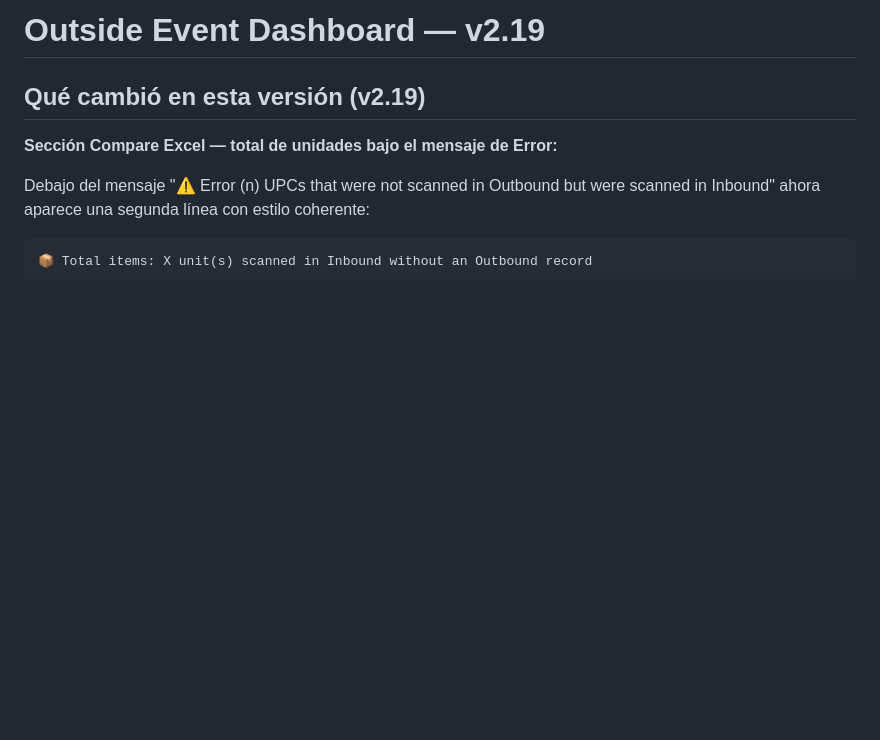
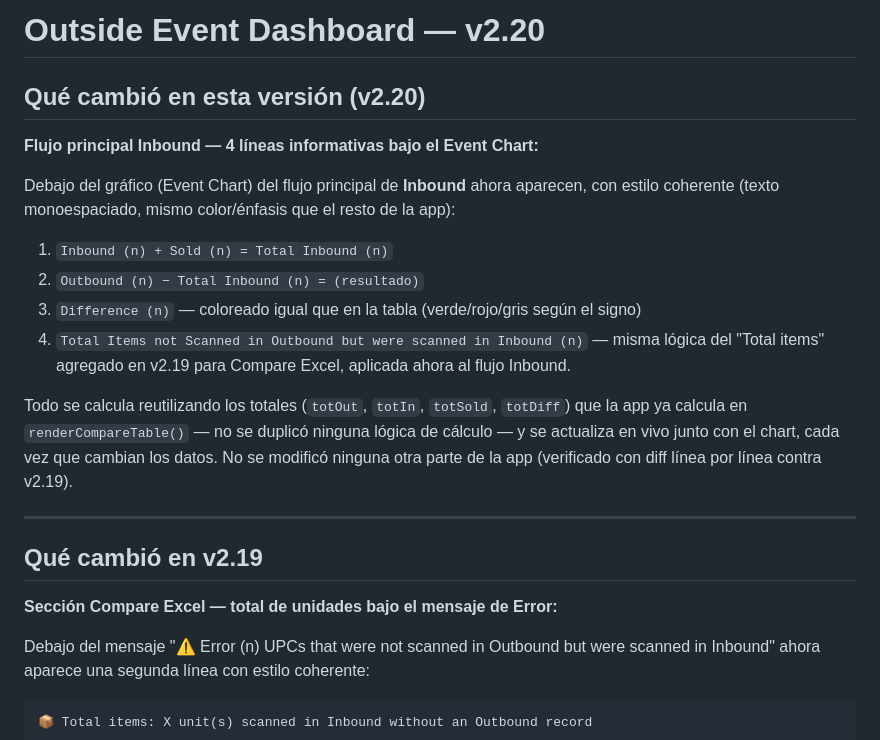
Before and after one commit to MSD3sign/outside-event-dashboard, a Markdown page: README.md, the part around the change. GitHub-like rendering; blank space fills up the shorter version.

Commit message:
v2.20: README update (point 4 formulas below Event Chart)

```diff
--- a/README.md
+++ b/README.md
@@ -1,6 +1,21 @@
-# Outside Event Dashboard — v2.19
+# Outside Event Dashboard — v2.20
 
-## Qué cambió en esta versión (v2.19)
+## Qué cambió en esta versión (v2.20)
+
+**Flujo principal Inbound — 4 líneas informativas bajo el Event Chart:**
+
+Debajo del gráfico (Event Chart) del flujo principal de **Inbound** ahora aparecen, con estilo coherente (texto monoespaciado, mismo color/énfasis que el resto de la app):
+
+1. `Inbound (n) + Sold (n) = Total Inbound (n)`
+2. `Outbound (n) − Total Inbound (n) = (resultado)`
+3. `Difference (n)` — coloreado igual que en la tabla (verde/rojo/gris según el signo)
+4. `Total Items not Scanned in Outbound but were scanned in Inbound (n)` — misma lógica del "Total items" agregado en v2.19 para Compare Excel, aplicada ahora al flujo Inbound.
+
+Todo se calcula reutilizando los totales (`totOut`, `totIn`, `totSold`, `totDiff`) que la app ya calcula en `renderCompareTable()` — no se duplicó ninguna lógica de cálculo — y se actualiza en vivo junto con el chart, cada vez que cambian los datos. No se modificó ninguna otra parte de la app (verificado con diff línea por línea contra v2.19).
+
+---
+
+## Qué cambió en v2.19
 
 **Sección Compare Excel — total de unidades bajo el mensaje de Error:**
 
```
